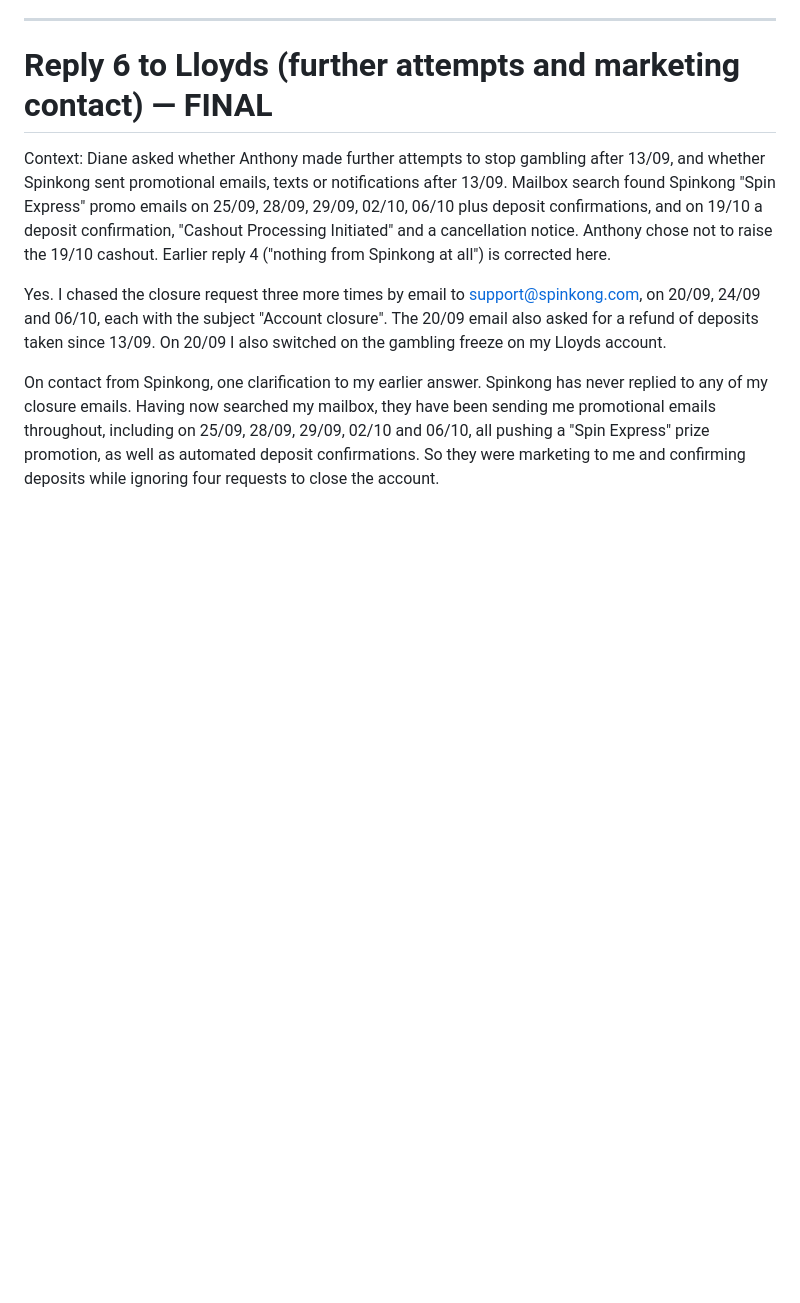
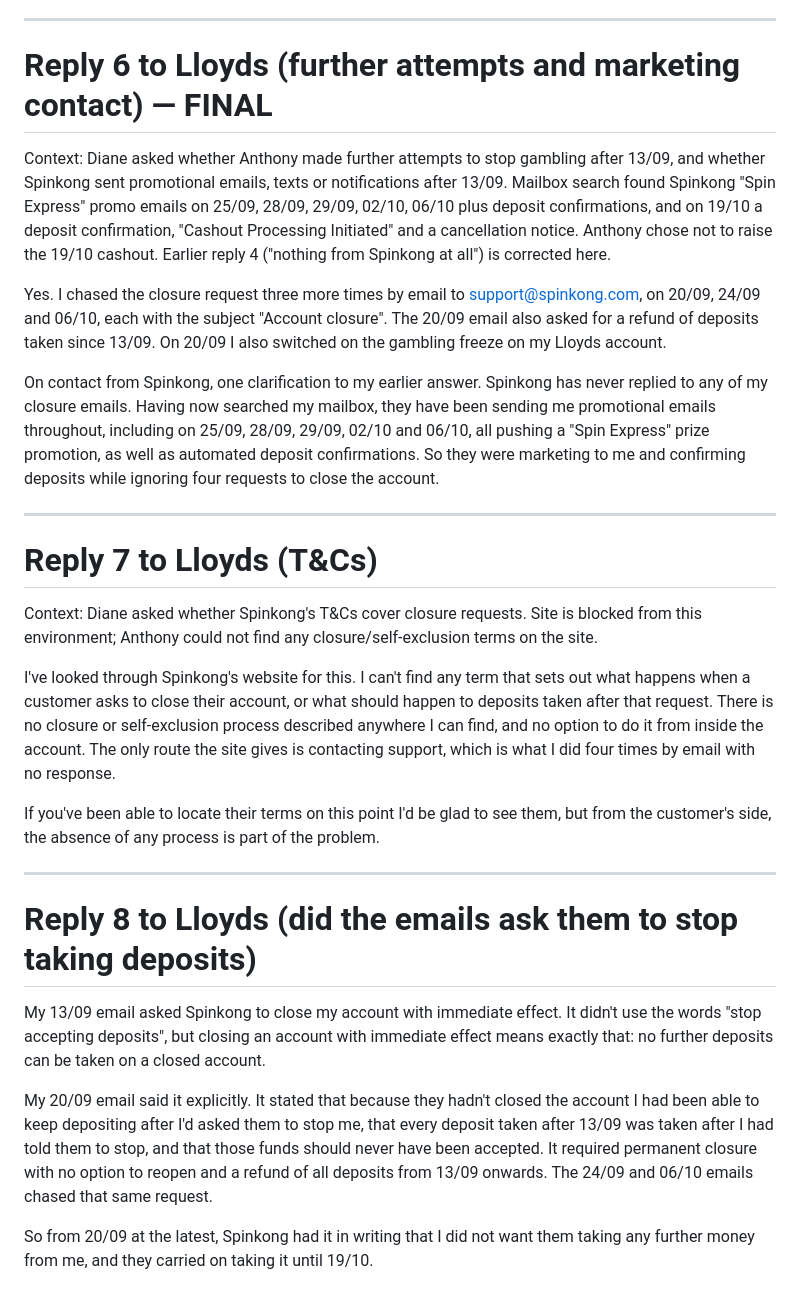
Before and after one commit to amoore1987/-Claude-, a Markdown page: notes/spinkong-dispute-reply.md, the part around the change. Rendered like a GitHub page; blank space fills up the shorter version.

Commit message:
Add Lloyds replies 7 and 8
Co-Authored-By: Claude Fable 5.1 <noreply@anthropic.com>
Claude-Session: https://claude.ai/code/session_01MjDmnfZy7vWFgZWaXywZpk

```diff
--- a/notes/spinkong-dispute-reply.md
+++ b/notes/spinkong-dispute-reply.md
@@ -88,3 +88,23 @@ Context: Diane asked whether Anthony made further attempts to stop gambling afte
 Yes. I chased the closure request three more times by email to support@spinkong.com, on 20/09, 24/09 and 06/10, each with the subject "Account closure". The 20/09 email also asked for a refund of deposits taken since 13/09. On 20/09 I also switched on the gambling freeze on my Lloyds account.
 
 On contact from Spinkong, one clarification to my earlier answer. Spinkong has never replied to any of my closure emails. Having now searched my mailbox, they have been sending me promotional emails throughout, including on 25/09, 28/09, 29/09, 02/10 and 06/10, all pushing a "Spin Express" prize promotion, as well as automated deposit confirmations. So they were marketing to me and confirming deposits while ignoring four requests to close the account.
+
+---
+
+# Reply 7 to Lloyds (T&Cs)
+
+Context: Diane asked whether Spinkong's T&Cs cover closure requests. Site is blocked from this environment; Anthony could not find any closure/self-exclusion terms on the site.
+
+I've looked through Spinkong's website for this. I can't find any term that sets out what happens when a customer asks to close their account, or what should happen to deposits taken after that request. There is no closure or self-exclusion process described anywhere I can find, and no option to do it from inside the account. The only route the site gives is contacting support, which is what I did four times by email with no response.
+
+If you've been able to locate their terms on this point I'd be glad to see them, but from the customer's side, the absence of any process is part of the problem.
+
+---
+
+# Reply 8 to Lloyds (did the emails ask them to stop taking deposits)
+
+My 13/09 email asked Spinkong to close my account with immediate effect. It didn't use the words "stop accepting deposits", but closing an account with immediate effect means exactly that: no further deposits can be taken on a closed account.
+
+My 20/09 email said it explicitly. It stated that because they hadn't closed the account I had been able to keep depositing after I'd asked them to stop me, that every deposit taken after 13/09 was taken after I had told them to stop, and that those funds should never have been accepted. It required permanent closure with no option to reopen and a refund of all deposits from 13/09 onwards. The 24/09 and 06/10 emails chased that same request.
+
+So from 20/09 at the latest, Spinkong had it in writing that I did not want them taking any further money from me, and they carried on taking it until 19/10.
```
